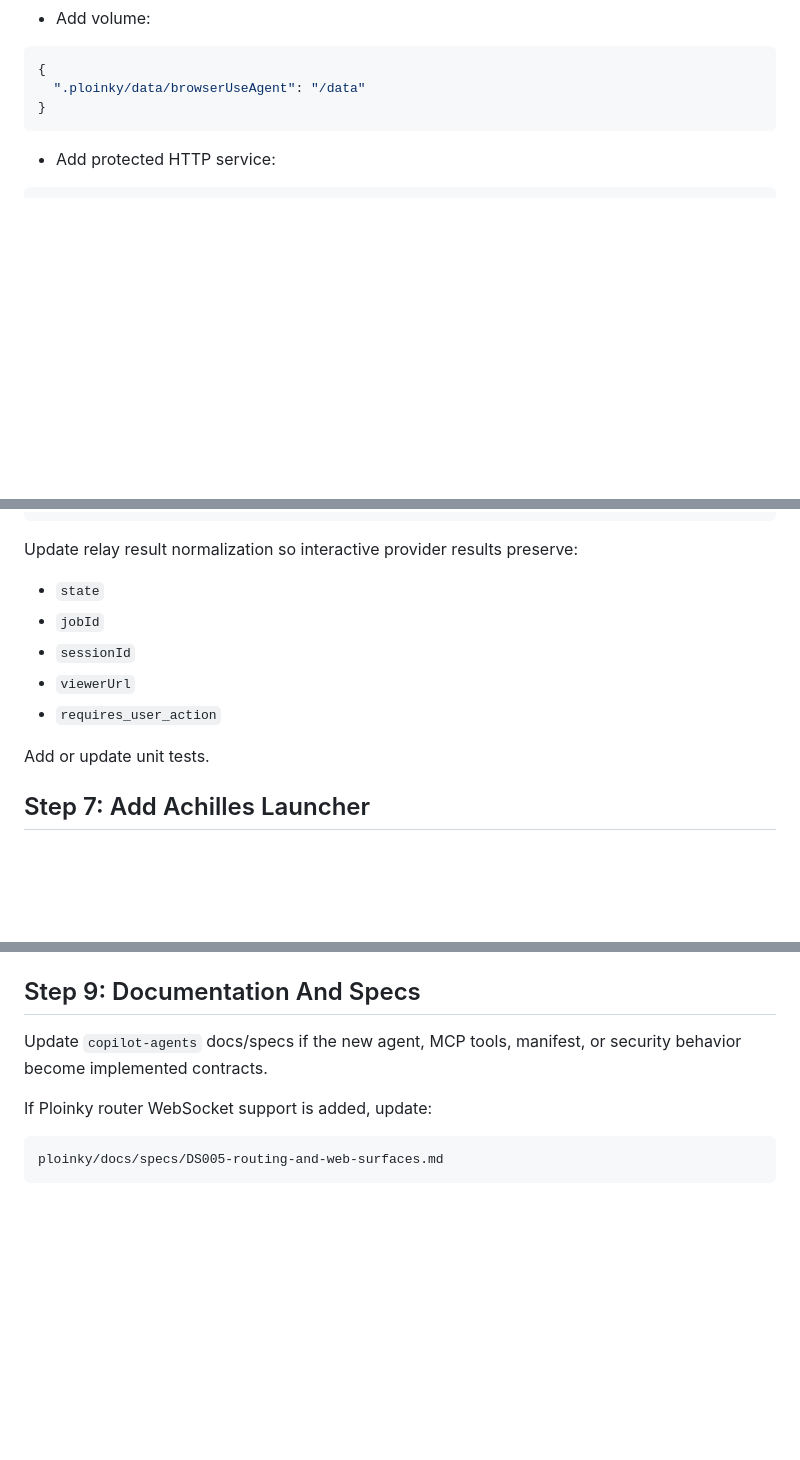
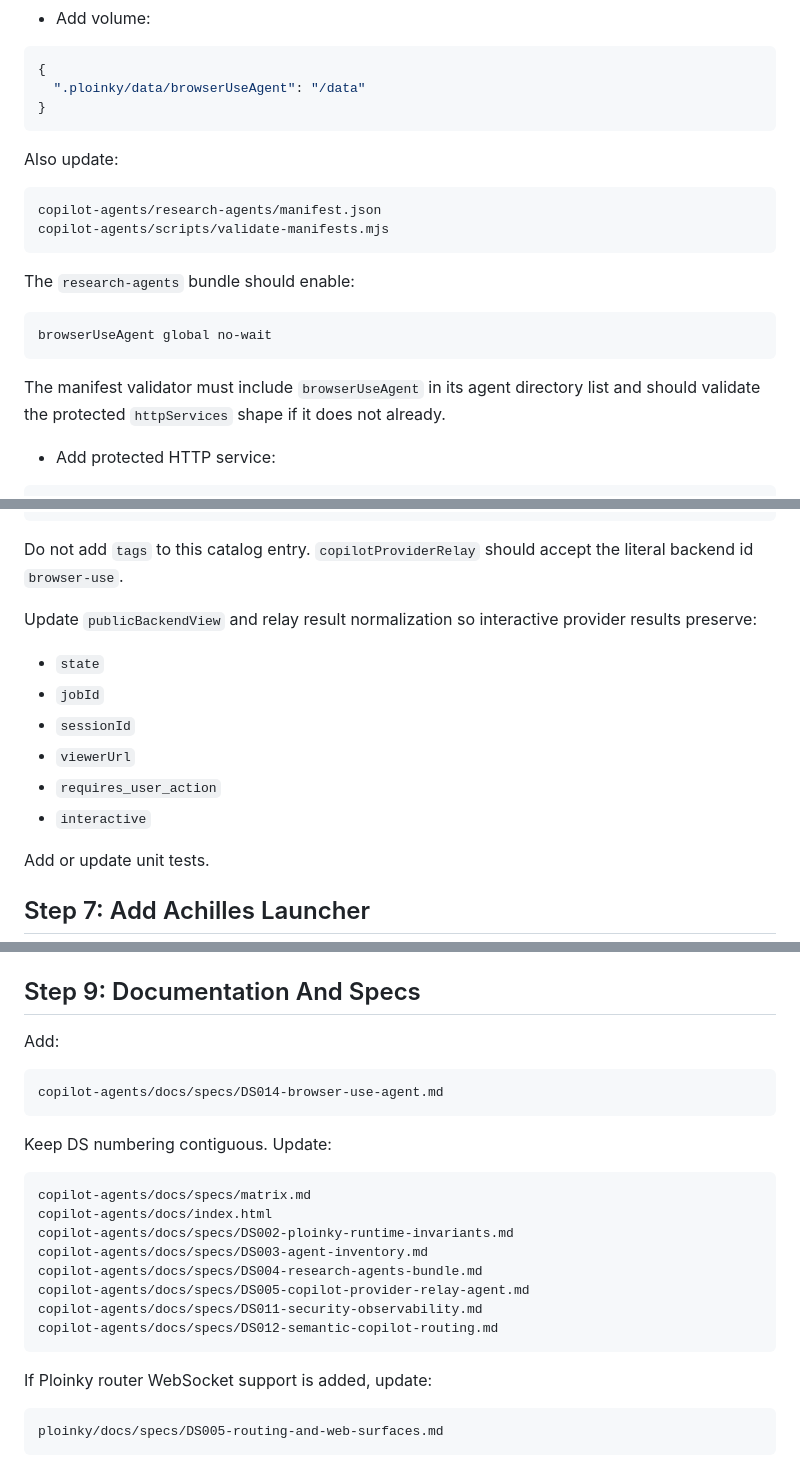
Before and after one commit to AssistOS-AI/copilot-agents, a Markdown page: docs/plans/browser-use-agent-implementation-prompt.md, 3 parts joined by grey strips. Drawn GitHub-style; blank space fills up the shorter version.

Commit message:
Update browser-use implementation docs

````diff
--- a/docs/plans/browser-use-agent-implementation-prompt.md
+++ b/docs/plans/browser-use-agent-implementation-prompt.md
@@ -75,6 +78,23 @@ Manifest requirements:
   ".ploinky/data/browserUseAgent": "/data"
 }
 ```
+
+Also update:
+
+```text
+copilot-agents/research-agents/manifest.json
+copilot-agents/scripts/validate-manifests.mjs
+```
+
+The `research-agents` bundle should enable:
+
+```text
+browserUseAgent global no-wait
+```
+
+The manifest validator must include `browserUseAgent` in its agent directory
+list and should validate the protected `httpServices` shape if it does not
+already.
 
 - Add protected HTTP service:
 
@@ -248,13 +268,18 @@ Add:
 }
 ```
 
-Update relay result normalization so interactive provider results preserve:
+Do not add `tags` to this catalog entry. `copilotProviderRelay` should accept
+the literal backend id `browser-use`.
+
+Update `publicBackendView` and relay result normalization so interactive
+provider results preserve:
 
 - `state`
 - `jobId`
 - `sessionId`
 - `viewerUrl`
 - `requires_user_action`
+- `interactive`
 
 Add or update unit tests.
 
@@ -306,8 +331,24 @@ dispatch.
 
 ## Step 9: Documentation And Specs
 
-Update `copilot-agents` docs/specs if the new agent, MCP tools, manifest, or
-security behavior become implemented contracts.
+Add:
+
+```text
+copilot-agents/docs/specs/DS014-browser-use-agent.md
+```
+
+Keep DS numbering contiguous. Update:
+
+```text
+copilot-agents/docs/specs/matrix.md
+copilot-agents/docs/index.html
+copilot-agents/docs/specs/DS002-ploinky-runtime-invariants.md
+copilot-agents/docs/specs/DS003-agent-inventory.md
+copilot-agents/docs/specs/DS004-research-agents-bundle.md
+copilot-agents/docs/specs/DS005-copilot-provider-relay-agent.md
+copilot-agents/docs/specs/DS011-security-observability.md
+copilot-agents/docs/specs/DS012-semantic-copilot-routing.md
+```
 
 If Ploinky router WebSocket support is added, update:
 
````
Also changed, not shown: other parts of docs/plans/browser-use-agent-implementation-prompt.md (+5 -0 lines), docs/plans/browser-use-agent-implementation-plan.md (+30 -3 lines).
